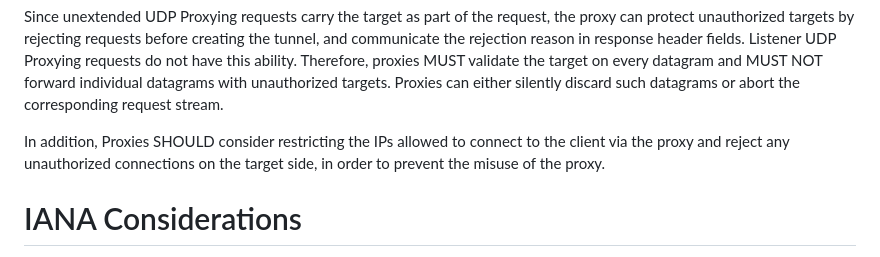
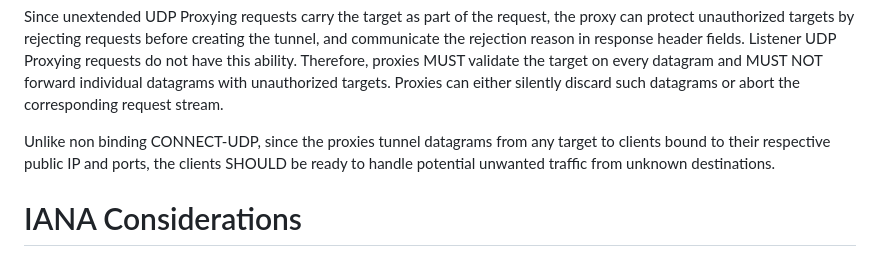
Before and after one commit to ietf-wg-masque/draft-ietf-masque-connect-udp-listen, a Markdown page: draft-ietf-masque-connect-udp-listen.md, the part around the change. GitHub-like rendering.

Commit message:
change security consideration to imply that all traffic will be forwarded to clients

```diff
--- a/draft-ietf-masque-connect-udp-listen.md
+++ b/draft-ietf-masque-connect-udp-listen.md
@@ -188,9 +188,9 @@ validate the target on every datagram and MUST NOT forward individual datagrams
 with unauthorized targets. Proxies can either silently discard such datagrams or
 abort the corresponding request stream.
 
-In addition, Proxies SHOULD consider restricting the IPs allowed to connect
-to the client via the proxy and reject any unauthorized connections on the
-target side, in order to prevent the misuse of the proxy.
+Unlike non binding CONNECT-UDP, since the proxies tunnel datagrams from any
+target to clients bound to their respective public IP and ports, the clients
+SHOULD be ready to handle potential unwanted traffic from unknown destinations.
 
 # IANA Considerations
 
```
